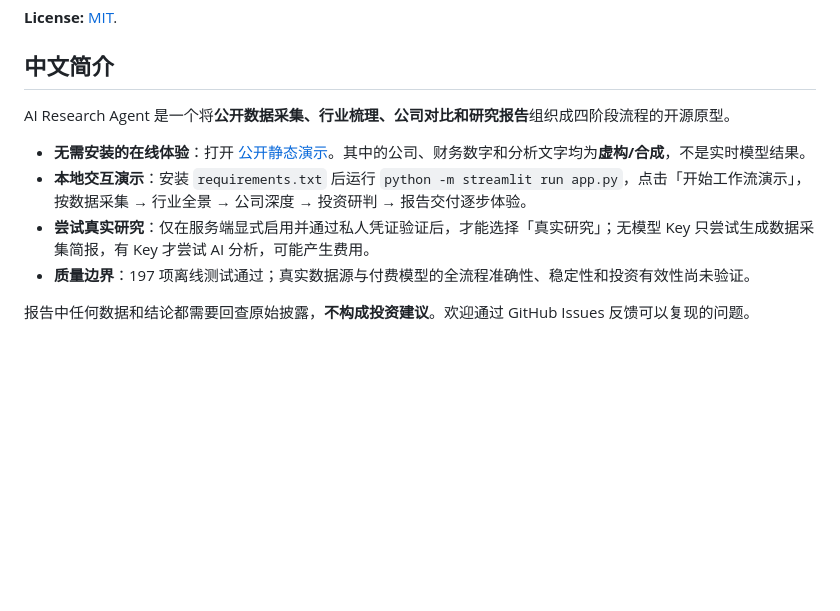
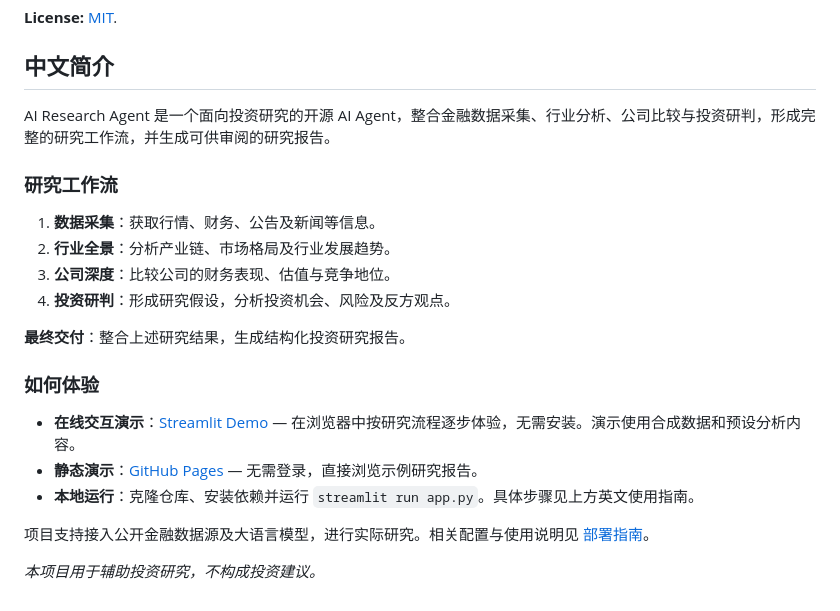
Before and after one commit to Away928/ai-research-agent, a Markdown page: README.md, the part around the change. Drawn GitHub-style; blank space fills up the shorter version.

Commit message:
docs: simplify Chinese introduction and usage guide

```diff
--- a/README.md
+++ b/README.md
@@ -126,11 +126,23 @@ Contributions and reproducible bug reports are welcome: [Contributing](CONTRIBUT
 
 ## 中文简介
 
-AI Research Agent 是一个将**公开数据采集、行业梳理、公司对比和研究报告**组织成四阶段流程的开源原型。
+AI Research Agent 是一个面向投资研究的开源 AI Agent，整合金融数据采集、行业分析、公司比较与投资研判，形成完整的研究工作流，并生成可供审阅的研究报告。
 
-- **无需安装的在线体验**：打开 [公开静态演示](https://away928.github.io/ai-research-agent/)。其中的公司、财务数字和分析文字均为**虚构/合成**，不是实时模型结果。
-- **本地交互演示**：安装 `requirements.txt` 后运行 `python -m streamlit run app.py`，点击「开始工作流演示」，按数据采集 → 行业全景 → 公司深度 → 投资研判 → 报告交付逐步体验。
-- **尝试真实研究**：仅在服务端显式启用并通过私人凭证验证后，才能选择「真实研究」；无模型 Key 只尝试生成数据采集简报，有 Key 才尝试 AI 分析，可能产生费用。
-- **质量边界**：197 项离线测试通过；真实数据源与付费模型的全流程准确性、稳定性和投资有效性尚未验证。
+### 研究工作流
 
-报告中任何数据和结论都需要回查原始披露，**不构成投资建议**。欢迎通过 GitHub Issues 反馈可以复现的问题。
+1. **数据采集**：获取行情、财务、公告及新闻等信息。
+2. **行业全景**：分析产业链、市场格局及行业发展趋势。
+3. **公司深度**：比较公司的财务表现、估值与竞争地位。
+4. **投资研判**：形成研究假设，分析投资机会、风险及反方观点。
+
+**最终交付**：整合上述研究结果，生成结构化投资研究报告。
+
+### 如何体验
+
+- **在线交互演示**：[Streamlit Demo](https://ai-research-agent928.streamlit.app/) — 在浏览器中按研究流程逐步体验，无需安装。演示使用合成数据和预设分析内容。
+- **静态演示**：[GitHub Pages](https://away928.github.io/ai-research-agent/) — 无需登录，直接浏览示例研究报告。
+- **本地运行**：克隆仓库、安装依赖并运行 `streamlit run app.py`。具体步骤见上方英文使用指南。
+
+项目支持接入公开金融数据源及大语言模型，进行实际研究。相关配置与使用说明见 [部署指南](STREAMLIT_DEPLOYMENT.md)。
+
+*本项目用于辅助投资研究，不构成投资建议。*
```
